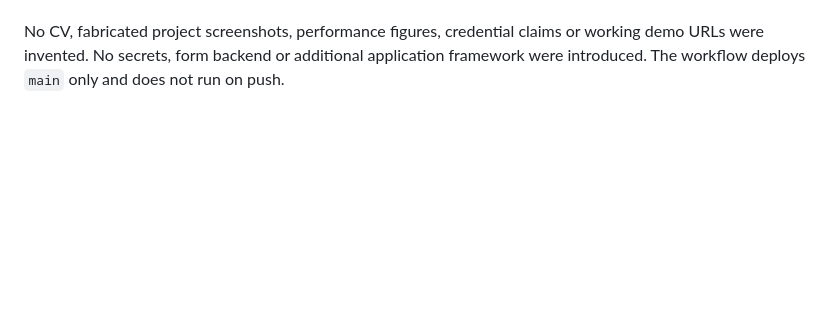
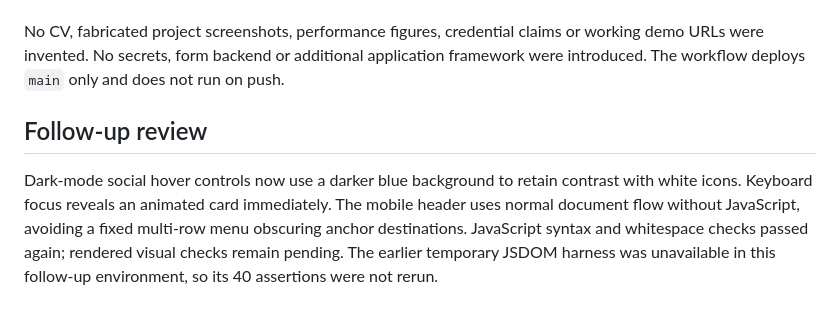
Before and after one commit to Yaryask1djr/Portofolio, a Markdown page: REVIEW.md, the part around the change. GitHub-like rendering; blank space fills up the shorter version.

Commit message:
Document follow-up design fixes and validation limits

```diff
--- a/REVIEW.md
+++ b/REVIEW.md
@@ -61,3 +61,12 @@ and link destinations beyond repository existence were not independently verifie
 No CV, fabricated project screenshots, performance figures, credential claims or
 working demo URLs were invented. No secrets, form backend or additional application
 framework were introduced. The workflow deploys `main` only and does not run on push.
+
+## Follow-up review
+
+Dark-mode social hover controls now use a darker blue background to retain contrast
+with white icons. Keyboard focus reveals an animated card immediately. The mobile
+header uses normal document flow without JavaScript, avoiding a fixed multi-row
+menu obscuring anchor destinations. JavaScript syntax and whitespace checks passed
+again; rendered visual checks remain pending. The earlier temporary JSDOM harness
+was unavailable in this follow-up environment, so its 40 assertions were not rerun.
```
